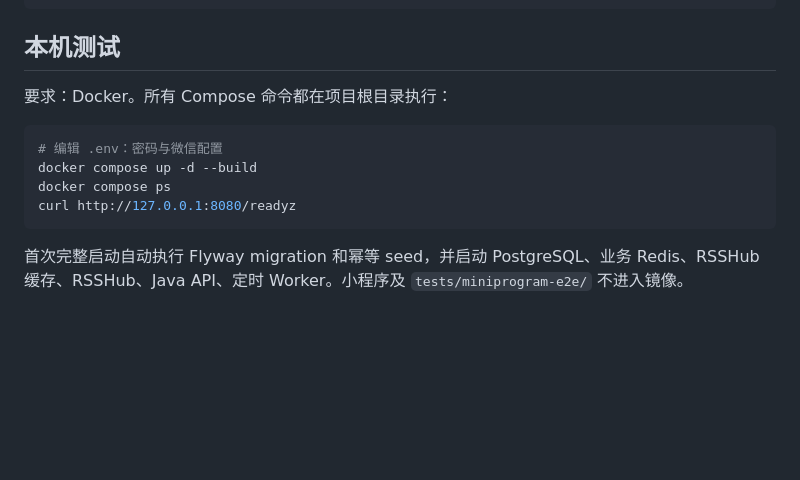
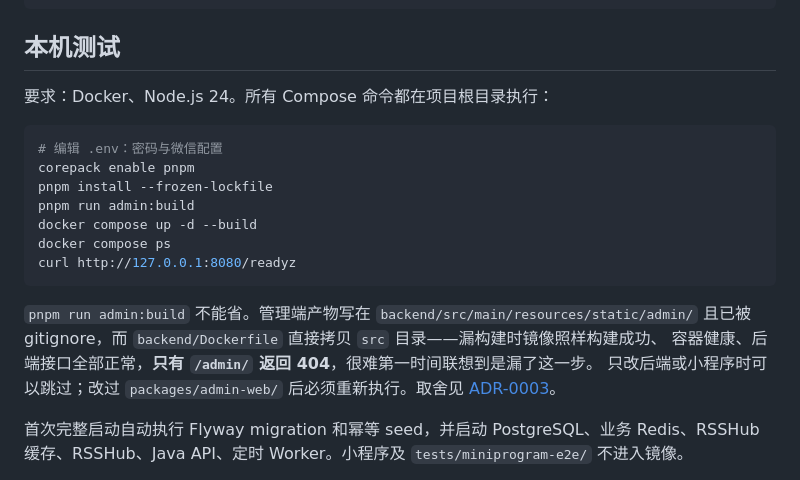
Before and after one commit to imal1/IdolRadar, a Markdown page: README.md, the part around the change. Rendered like a GitHub page; blank space fills up the shorter version.

````diff
--- a/README.md
+++ b/README.md
@@ -39,14 +39,23 @@ docs/                    PRD、功能设计、测试与部署手册
 
 ## 本机测试
 
-要求：Docker。所有 Compose 命令都在项目根目录执行：
+要求：Docker、Node.js 24。所有 Compose 命令都在项目根目录执行：
 
 ```bash
 # 编辑 .env：密码与微信配置
+corepack enable pnpm
+pnpm install --frozen-lockfile
+pnpm run admin:build
 docker compose up -d --build
 docker compose ps
 curl http://127.0.0.1:8080/readyz
 ```
+
+`pnpm run admin:build` 不能省。管理端产物写在 `backend/src/main/resources/static/admin/`
+且已被 gitignore，而 `backend/Dockerfile` 直接拷贝 `src` 目录——漏构建时镜像照样构建成功、
+容器健康、后端接口全部正常，**只有 `/admin/` 返回 404**，很难第一时间联想到是漏了这一步。
+只改后端或小程序时可以跳过；改过 `packages/admin-web/` 后必须重新执行。取舍见
+[ADR-0003](docs/adr/0003-admin-web-separate-source-same-origin-runtime.md)。
 
 首次完整启动自动执行 Flyway migration 和幂等 seed，并启动 PostgreSQL、业务 Redis、RSSHub
 缓存、RSSHub、Java API、定时 Worker。小程序及 `tests/miniprogram-e2e/` 不进入镜像。
````
Also changed, not shown: docs/DEPLOYMENT.md (+24 -0 lines).
